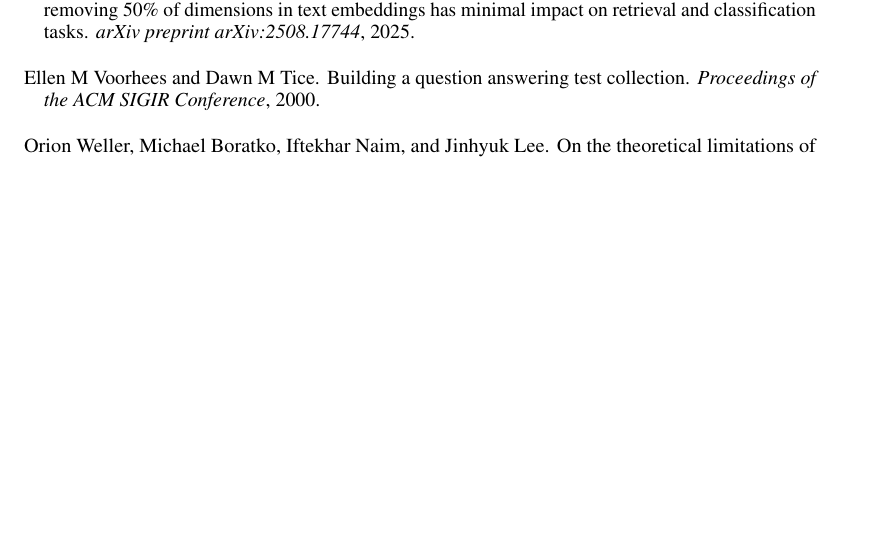
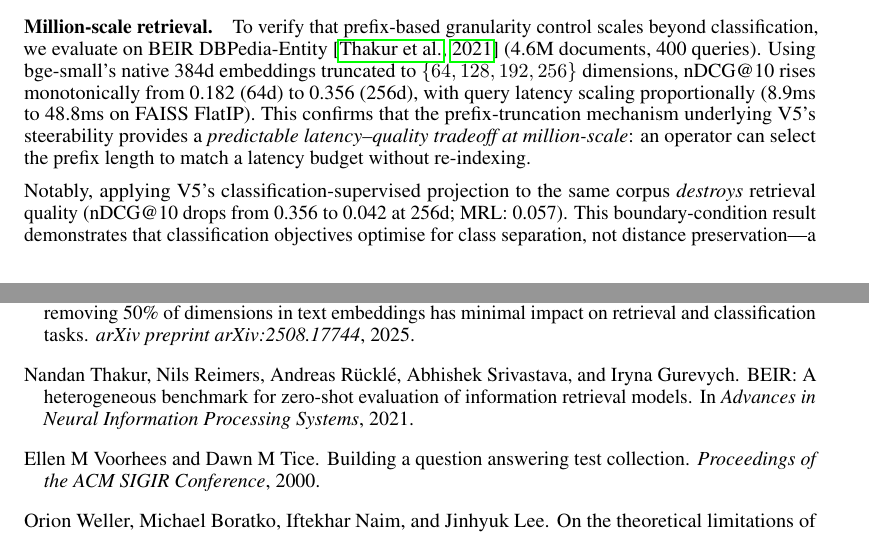
Before and after one commit to dl1683/ai-moonshots, a LaTeX paper (moonshot-fractal-embeddings/paper/fractal_embeddings.tex): part of page 16 of 20 before the commit and two parts of pages 11 and 16 of 20 after it, the two joined at a grey line, cut at the place of the change, the shorter picture padded with empty space. Compiled offline with pdfLaTeX.

Commit message:
Add million-scale retrieval paragraph and BEIR citation to paper
Co-Authored-By: Claude Opus 4.6 <noreply@anthropic.com>

```diff
--- a/moonshot-fractal-embeddings/paper/fractal_embeddings.tex
+++ b/moonshot-fractal-embeddings/paper/fractal_embeddings.tex
@@ -577,6 +577,14 @@ $L_2$ (150 intent) & V5  & 92.7 & 94.7 & 95.4 & 95.9 \\
 \end{tabular}
 \end{table}
 
+\paragraph{Million-scale retrieval.}
+To verify that prefix-based granularity control scales beyond classification, we evaluate on BEIR DBPedia-Entity~\citep{thakur2021beir} (4.6M documents, 400 queries).
+Using bge-small's native 384d embeddings truncated to $\{64, 128, 192, 256\}$ dimensions, nDCG@10 rises monotonically from 0.182 (64d) to 0.356 (256d), with query latency scaling proportionally (8.9ms to 48.8ms on FAISS FlatIP).
+This confirms that the prefix-truncation mechanism underlying V5's steerability provides a \emph{predictable latency--quality tradeoff at million-scale}: an operator can select the prefix length to match a latency budget without re-indexing.
+
+Notably, applying V5's classification-supervised projection to the same corpus \emph{destroys} retrieval quality (nDCG@10 drops from 0.356 to 0.042 at 256d; MRL: 0.057).
+This boundary-condition result demonstrates that classification objectives optimise for class separation, not distance preservation---a finding consistent with Theorem~\ref{thm:goldilocks}'s capacity-demand framing: the projection head allocates capacity to the 14-class boundary, not the fine-grained similarity structure required for ad-hoc retrieval across 4.6M diverse documents.
+
 %=======================================================================
 \section{Limitations}
 \label{sec:limitations}
```
Also changed, not shown: moonshot-fractal-embeddings/paper/references.bib (+7 -0 lines).
